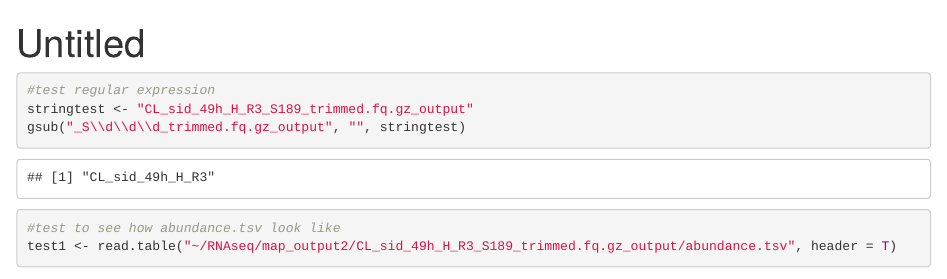
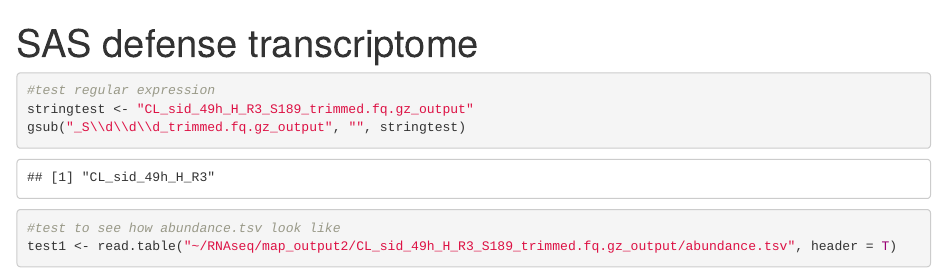
Before and after one commit to MaloofLab/SAS_defense_transcriptome, an R Markdown document (RNAseq data analysis.Rmd): the page in a window 1100 px wide, from its top. Rendered offline with R 4.5, knitr and Pandoc, with nearby package versions; some code elsewhere in the file could not run offline.

Commit message:
100318v2 change title

```diff
--- a/RNAseq data analysis.Rmd
+++ b/RNAseq data analysis.Rmd
@@ -1,5 +1,5 @@
 ---
-title: "Untitled"
+title: "SAS defense transcriptome"
 output: html_document
 ---
 
```
